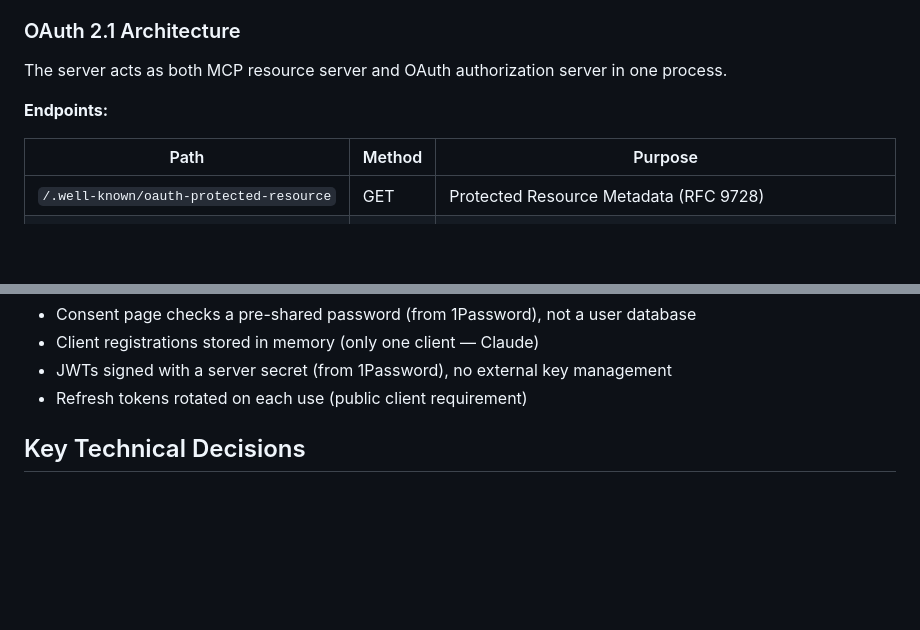
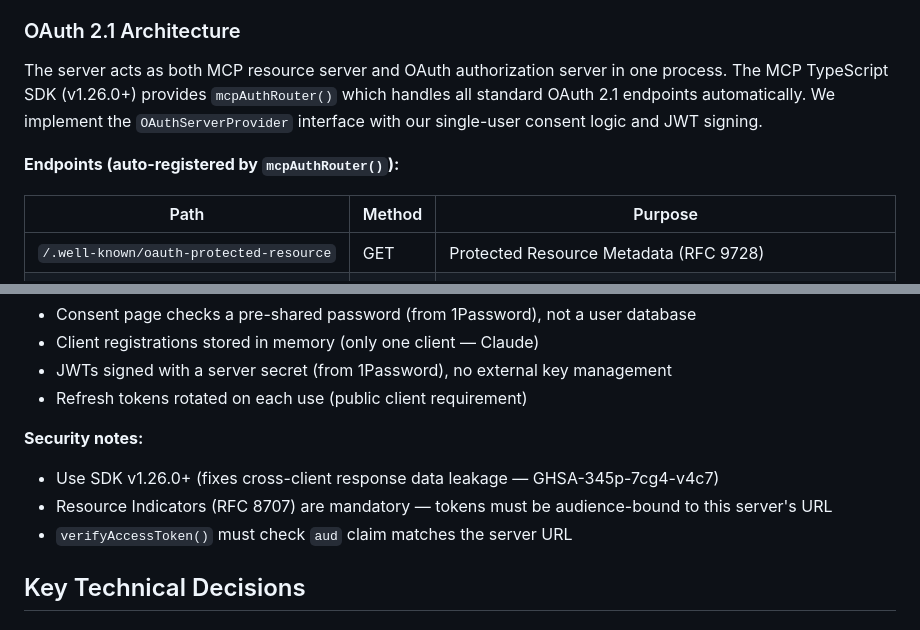
Before and after one commit to EvieHwang/mood-playlist-mcp, a Markdown page: plan.md, 2 parts joined by grey strips. Rendered like a GitHub page; blank space fills up the shorter version.

```diff
--- a/plan.md
+++ b/plan.md
@@ -38,9 +38,9 @@ Eviebot Mac Mini
 
 ### OAuth 2.1 Architecture
 
-The server acts as both MCP resource server and OAuth authorization server in one process.
+The server acts as both MCP resource server and OAuth authorization server in one process. The MCP TypeScript SDK (v1.26.0+) provides `mcpAuthRouter()` which handles all standard OAuth 2.1 endpoints automatically. We implement the `OAuthServerProvider` interface with our single-user consent logic and JWT signing.
 
-**Endpoints:**
+**Endpoints (auto-registered by `mcpAuthRouter()`):**
 
 |Path                                     |Method|Purpose                                                  |
 |-----------------------------------------|------|---------------------------------------------------------|
@@ -74,6 +113,12 @@ The server acts as both MCP resource server and OAuth authorization server in on
 - Client registrations stored in memory (only one client — Claude)
 - JWTs signed with a server secret (from 1Password), no external key management
 - Refresh tokens rotated on each use (public client requirement)
+
+**Security notes:**
+
+- Use SDK v1.26.0+ (fixes cross-client response data leakage — GHSA-345p-7cg4-v4c7)
+- Resource Indicators (RFC 8707) are mandatory — tokens must be audience-bound to this server's URL
+- `verifyAccessToken()` must check `aud` claim matches the server URL
 
 ## Key Technical Decisions
 
```
Also changed, not shown: other parts of plan.md (+43 -4 lines), tasks.md (+28 -49 lines).
